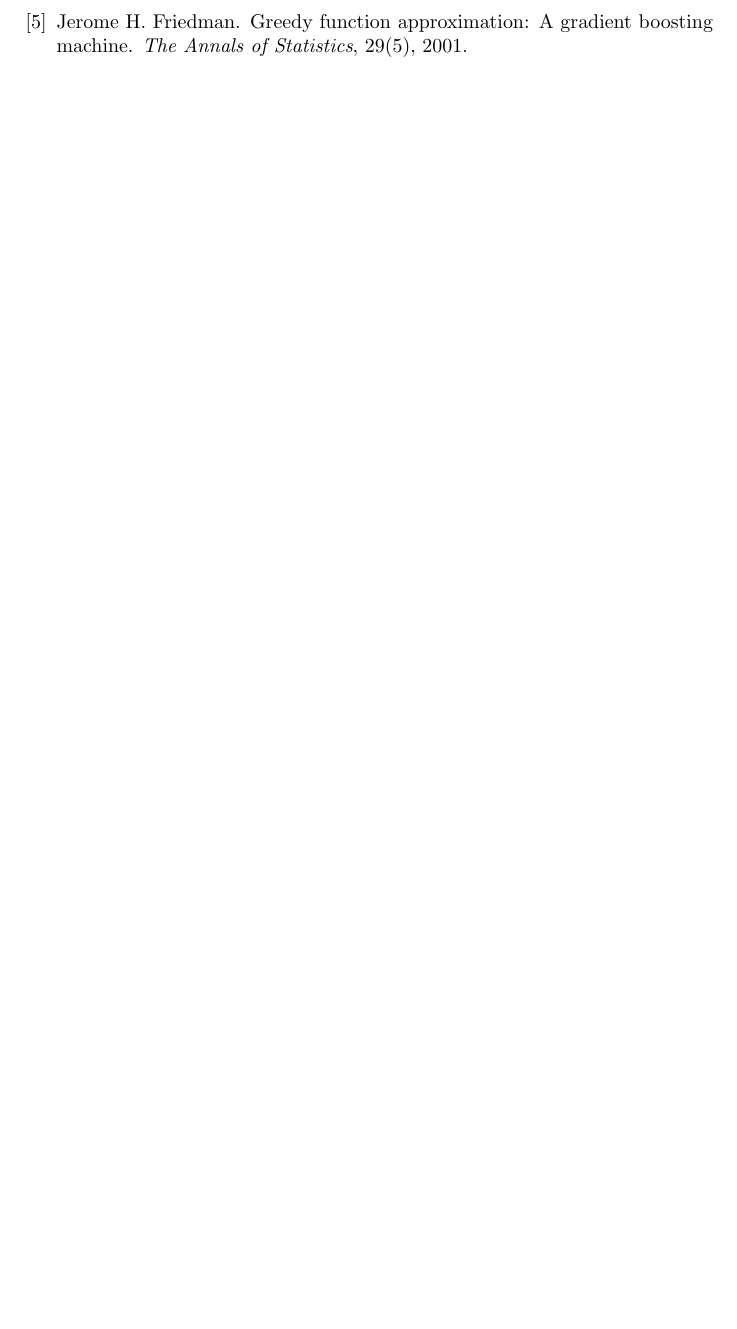
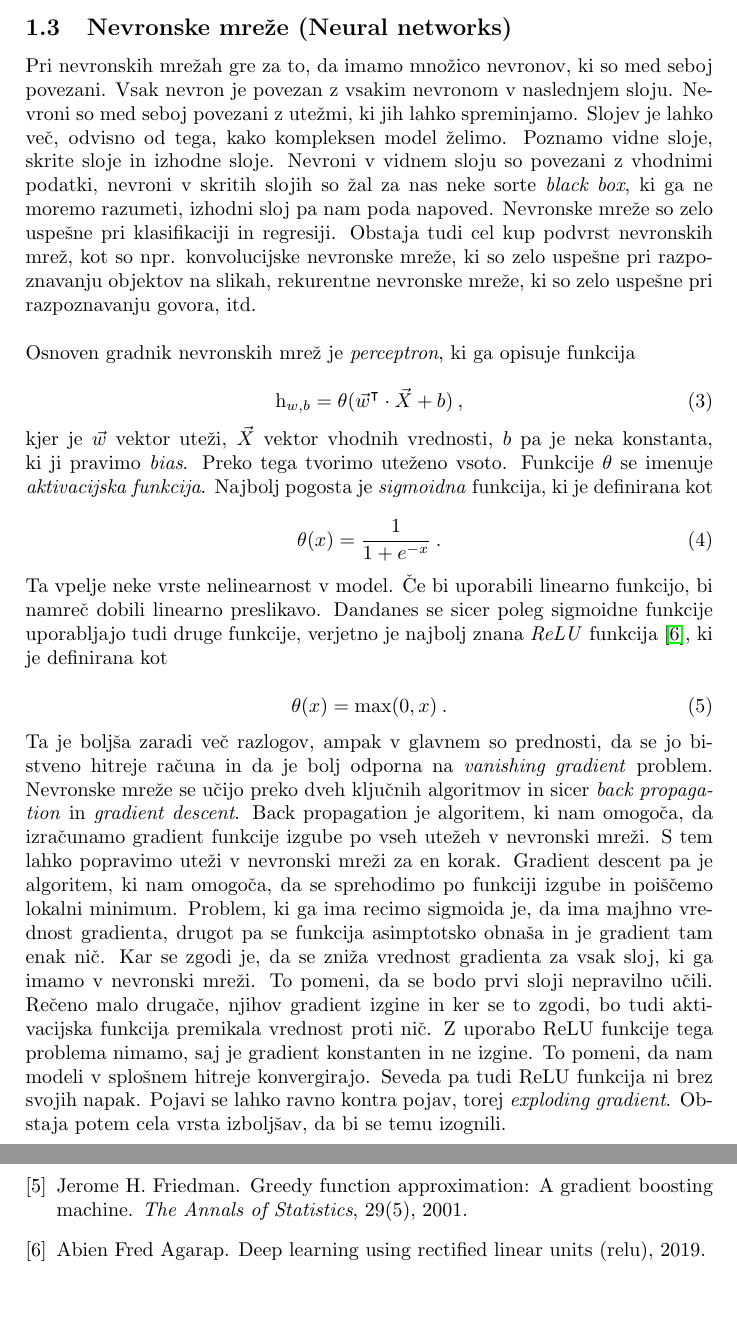
Before and after one commit to pengu5055/mfp12, a LaTeX document (latex/main.tex): part of page 6 of 6 before the commit and two parts of pages 5 and 7 of 7 after it, the two joined at a grey line, cut at the place of the change, the shorter picture padded with empty space. Compiled offline with pdfLaTeX.

Commit message:
docs: :memo: more intro

```diff
--- a/latex/main.tex
+++ b/latex/main.tex
@@ -10,6 +10,7 @@
 \usepackage{subcaption}
 \usepackage{amsmath}
 \usepackage{amsfonts}
+\usepackage{amssymb}
 \usepackage{ dsfont }
 \usepackage{siunitx}
 \usepackage{multimedia}
@@ -155,6 +156,47 @@ bil razvit leta 1999 in je bil namenjen izboljšanju napovedi. Gradient Boosting
 probleme, vendar se ga da uporabiti tudi za klasifikacijske probleme in je v praksi zelo uspešen. \\
 
 \subsection{Nevronske mreže (Neural networks)}
+Pri nevronskih mrežah gre za to, da imamo množico nevronov, ki so med seboj povezani. Vsak nevron je povezan z vsakim
+nevronom v naslednjem sloju. Nevroni so med seboj povezani z utežmi, ki jih lahko spreminjamo. Slojev je lahko več,
+odvisno od tega, kako kompleksen model želimo. Poznamo vidne sloje, skrite sloje in izhodne sloje. Nevroni v vidnem
+sloju so povezani z vhodnimi podatki, nevroni v skritih slojih so žal za nas neke sorte \textit{black box}, ki ga
+ne moremo razumeti, izhodni sloj pa nam poda napoved. Nevronske mreže so zelo uspešne pri klasifikaciji in regresiji.
+Obstaja tudi cel kup podvrst nevronskih mrež, kot so npr. konvolucijske nevronske mreže, ki so zelo uspešne pri
+razpoznavanju objektov na slikah, rekurentne nevronske mreže, ki so zelo uspešne pri razpoznavanju govora, itd.\\
+
+Osnoven gradnik nevronskih mrež je \textit{perceptron}, ki ga opisuje funkcija
+
+\begin{equation}
+    \mathrm{h}_{w,b} = \theta(\vec{w}^\intercal\cdot \vec{X}+ b)\>,
+\end{equation}
+
+kjer je $\vec{w}$ vektor uteži, $\vec{X}$ vektor vhodnih vrednosti, $b$ pa je neka konstanta, ki ji pravimo \textit{bias}.
+Preko tega tvorimo uteženo vsoto. Funkcije $\theta$ se imenuje \textit{aktivacijska funkcija}. Najbolj pogosta je
+\textit{sigmoidna} funkcija, ki je definirana kot
+
+\begin{equation}
+    \theta(x) = \frac{1}{1+e^{-x}}\>.
+\end{equation}
+
+Ta vpelje neke vrste nelinearnost v model. Če bi uporabili linearno funkcijo, bi namreč dobili linearno preslikavo.
+Dandanes se sicer poleg sigmoidne funkcije uporabljajo tudi druge funkcije, verjetno je najbolj znana \textit{ReLU}
+funkcija \cite{agarap2019deep}, ki je definirana kot
+
+\begin{equation}
+    \theta(x) = \max(0,x)\>.
+\end{equation}
+
+Ta je boljša zaradi več razlogov, ampak v glavnem so prednosti, da se jo bistveno hitreje računa in da je bolj odporna
+na \textit{vanishing gradient} problem. Nevronske mreže se učijo preko dveh ključnih algoritmov in sicer \textit{back propagation}
+in \textit{gradient descent}. Back propagation je algoritem, ki nam omogoča, da izračunamo gradient funkcije izgube po
+vseh utežeh v nevronski mreži. S tem lahko popravimo uteži v nevronski mreži za en korak. Gradient descent pa je algoritem,
+ki nam omogoča, da se sprehodimo po funkciji izgube in poiščemo lokalni minimum. Problem, ki ga ima recimo sigmoida je, da
+ima majhno vrednost gradienta, drugot pa se funkcija asimptotsko obnaša in je gradient tam enak nič. Kar se zgodi je, da
+se zniža vrednost gradienta za vsak sloj, ki ga imamo v nevronski mreži. To pomeni, da se bodo prvi sloji nepravilno
+učili. Rečeno malo drugače, njihov gradient izgine in ker se to zgodi, bo tudi aktivacijska funkcija premikala vrednost
+proti nič. Z uporabo ReLU funkcije tega problema nimamo, saj je gradient konstanten in ne izgine. To pomeni, da nam modeli
+v splošnem hitreje konvergirajo. Seveda pa tudi ReLU funkcija ni brez svojih napak. Pojavi se lahko ravno kontra pojav,
+torej \textit{exploding gradient}. Obstaja potem cela vrsta izboljšav, da bi se temu izognili. \\
 
 
 
```
Also changed, not shown: latex/sources.bib (+8 -0 lines), latex/main.bbl, latex/main.pdf, 7 other files.
